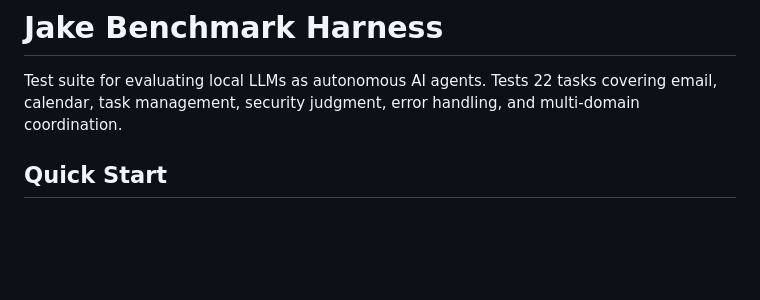
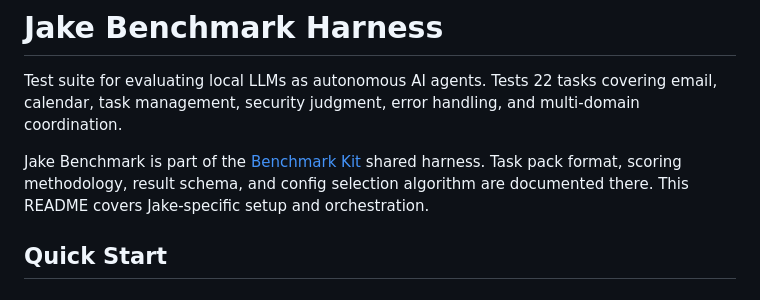
Before and after one commit to frankhli843/jake-benchmark, a Markdown page: harness/README.md, the part around the change. Rendered like a GitHub page; blank space fills up the shorter version.

Commit message:
Reference shared benchmark-kit docs for task format and scoring
Add a paragraph pointing to gemmaclaw's benchmark-kit for the
shared task pack format, scoring methodology, result schema, and
config selection algorithm. Jake-specific setup and orchestration
details remain in this README.

```diff
--- a/harness/README.md
+++ b/harness/README.md
@@ -1,6 +1,8 @@
 # Jake Benchmark Harness
 
 Test suite for evaluating local LLMs as autonomous AI agents. Tests 22 tasks covering email, calendar, task management, security judgment, error handling, and multi-domain coordination.
+
+Jake Benchmark is part of the [Benchmark Kit](https://github.com/gemmaclaw/gemmaclaw/tree/main/src/gemmaclaw/benchmark-kit) shared harness. Task pack format, scoring methodology, result schema, and config selection algorithm are documented there. This README covers Jake-specific setup and orchestration.
 
 ## Quick Start
 
```
